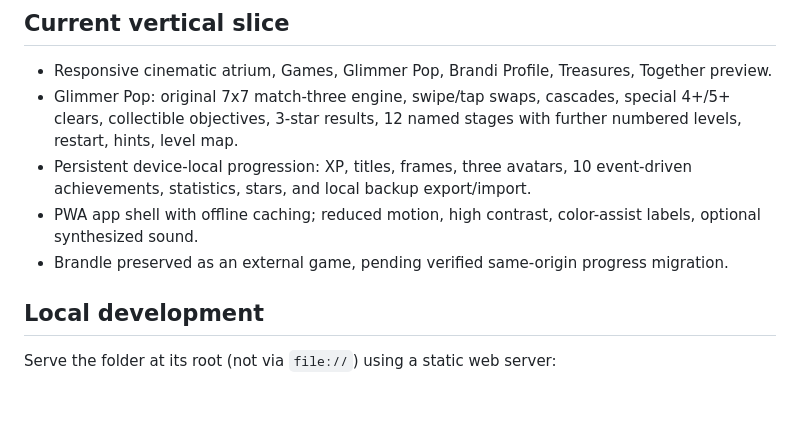
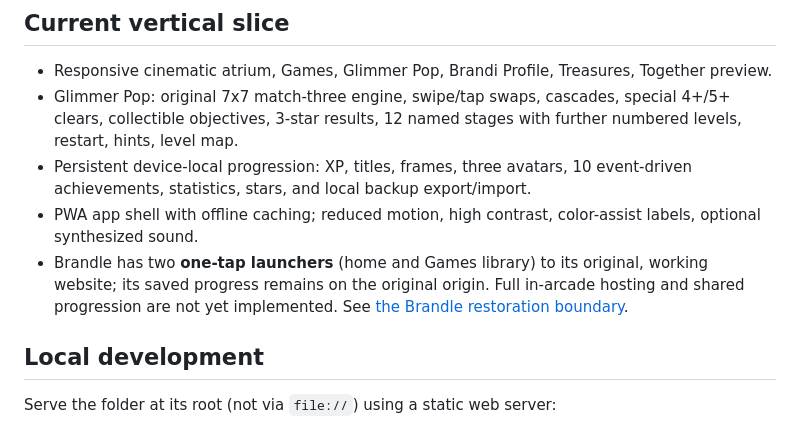
Before and after one commit to anevum/brandicade, a Markdown page: README.md, the part around the change. Rendered like a GitHub page; blank space fills up the shorter version.

Commit message:
docs: record direct Brandle launch and deferred save-safe integration

```diff
--- a/README.md
+++ b/README.md
@@ -12,7 +12,7 @@ An original, offline-first, private-personal arcade made for Brandi. The source
 - Glimmer Pop: original 7x7 match-three engine, swipe/tap swaps, cascades, special 4+/5+ clears, collectible objectives, 3-star results, 12 named stages with further numbered levels, restart, hints, level map.
 - Persistent device-local progression: XP, titles, frames, three avatars, 10 event-driven achievements, statistics, stars, and local backup export/import.
 - PWA app shell with offline caching; reduced motion, high contrast, color-assist labels, optional synthesized sound.
-- Brandle preserved as an external game, pending verified same-origin progress migration.
+- Brandle has two **one-tap launchers** (home and Games library) to its original, working website; its saved progress remains on the original origin. Full in-arcade hosting and shared progression are not yet implemented. See [the Brandle restoration boundary](docs/BRANDLE_RESTORATION.md).
 
 ## Local development
 Serve the folder at its root (not via `file://`) using a static web server:
```
